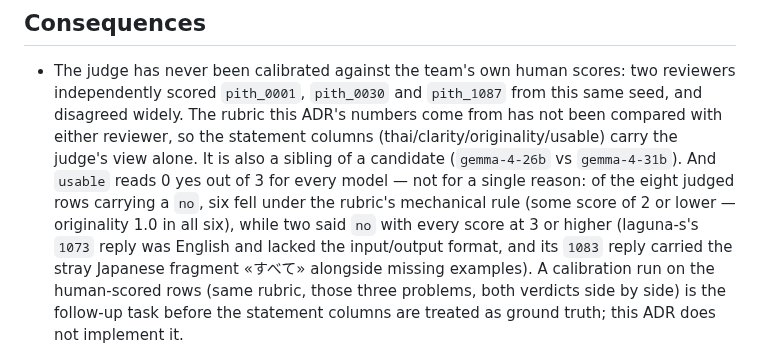
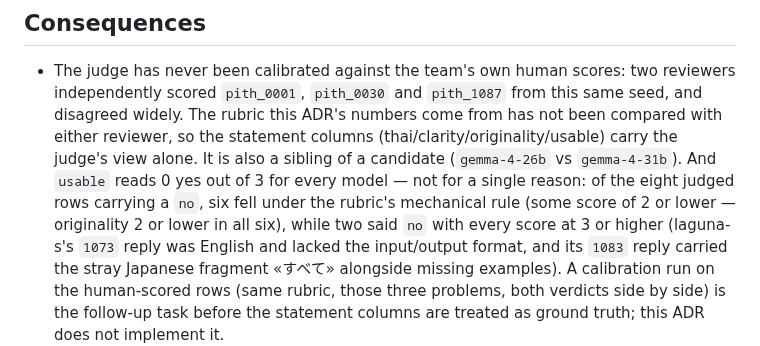
Before and after one commit to 03376124-SDD-2-1-69-SEC-1/PyJudge, a Markdown page: docs/adr/0012-generation-model-selection.md, the part around the change. Drawn GitHub-style.

Commit message:
docs(OPS-26): correct originality range in ADR-0012

```diff
--- a/docs/adr/0012-generation-model-selection.md
+++ b/docs/adr/0012-generation-model-selection.md
@@ -197,7 +197,7 @@ line in `config.py`'s `DEFAULT_GENERATION_ALLOWLIST`, the value in
   (`gemma-4-26b` vs `gemma-4-31b`). And `usable` reads 0 yes out of 3 for
   every model — not for a single reason: of the eight judged rows
   carrying a `no`, six fell under the rubric's mechanical rule (some
-  score of 2 or lower — originality 1.0 in all six), while two said `no`
+  score of 2 or lower — originality 2 or lower in all six), while two said `no`
   with every score at 3 or higher (laguna-s's `1073` reply was English
   and lacked the input/output format, and its `1083` reply carried the
   stray Japanese fragment «すべて» alongside missing examples). A
```
